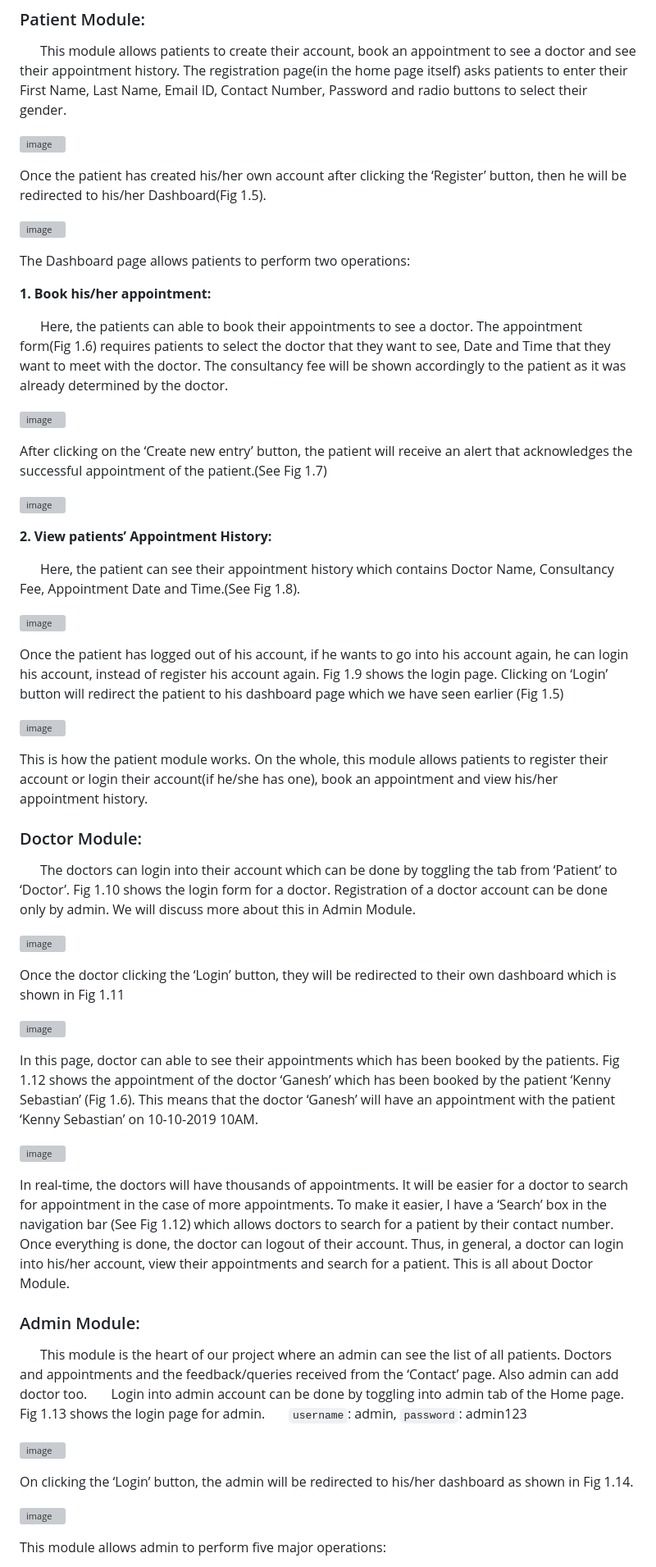
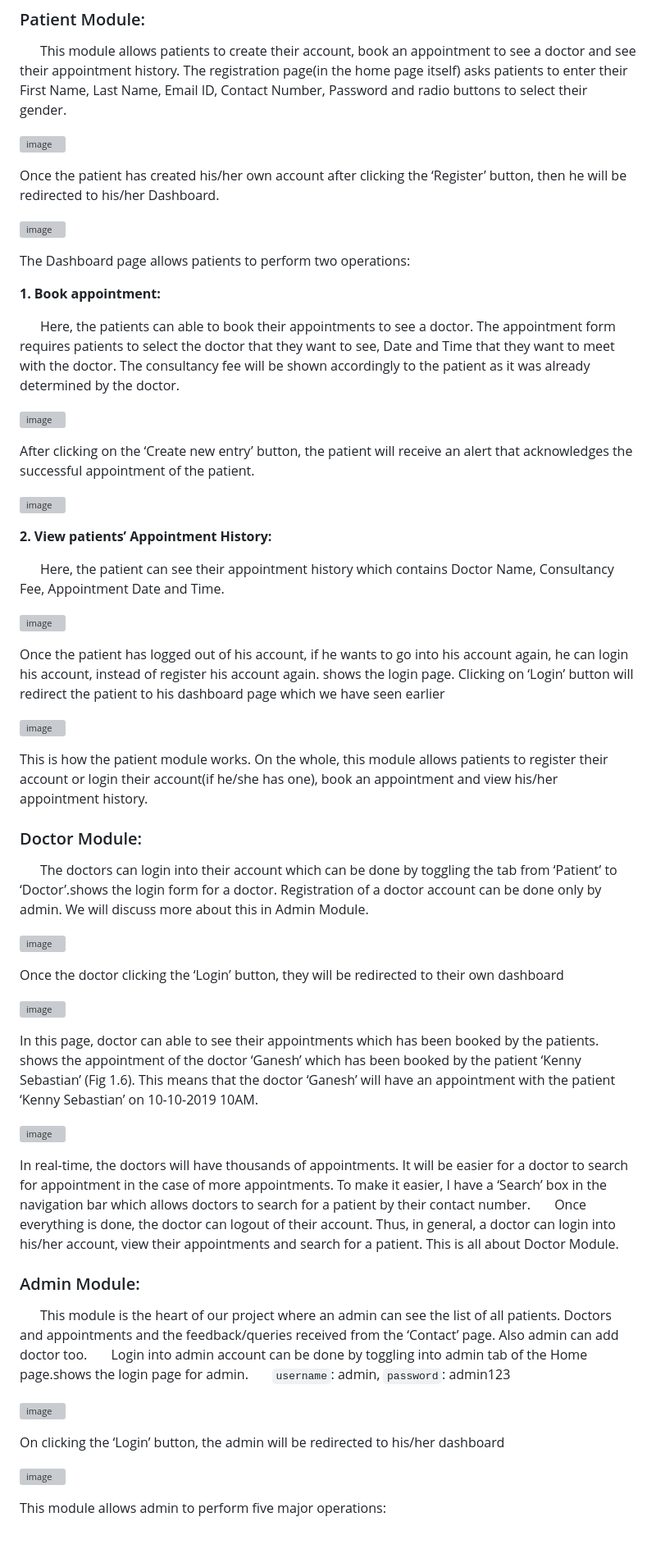
Before and after one commit to kyrax-sys/healthcare-mgmt-sys, a Markdown page: README.md, the part around one of its changes. Shown at 82% size. Rendered like a GitHub page; blank space fills up the shorter version; grey boxes are pictures that could not be loaded.

Commit message:
Update README.md
Removed outdated live demo link and unnecessary tasks. Updated descriptions for various sections to improve clarity.

```diff
--- a/README.md
+++ b/README.md
@@ -78,30 +60,30 @@ The ‘Home’ page consists of 3 modules:
 
   ![image](https://user-images.githubusercontent.com/36665975/66570027-5b393200-eb8a-11e9-9e97-088630b5e583.png)
 
-Once the patient has created his/her own account after clicking the ‘Register’ button, then he will be redirected to his/her Dashboard(Fig 1.5).
+Once the patient has created his/her own account after clicking the ‘Register’ button, then he will be redirected to his/her Dashboard.
 
 ![image](https://user-images.githubusercontent.com/36665975/66570123-8c196700-eb8a-11e9-845f-ea02013f1d5c.png)
 
 The Dashboard page allows patients to perform two operations:
 
-**1. Book his/her appointment:**
+**1. Book appointment:**
 
-  &nbsp; &nbsp; &nbsp; Here, the patients can able to book their appointments to see a doctor. The appointment form(Fig 1.6) requires patients to select the doctor that they want to see, Date and Time that they want to meet with the doctor. The consultancy fee will be shown accordingly to the patient as it was already determined by the doctor.
+  &nbsp; &nbsp; &nbsp; Here, the patients can able to book their appointments to see a doctor. The appointment form requires patients to select the doctor that they want to see, Date and Time that they want to meet with the doctor. The consultancy fee will be shown accordingly to the patient as it was already determined by the doctor.
 
 ![image](https://user-images.githubusercontent.com/36665975/66570202-c256e680-eb8a-11e9-8839-6c7fef68ac4c.png)
 
-After clicking on the ‘Create new entry’ button, the patient will receive an alert that acknowledges the successful appointment of the patient.(See Fig 1.7)
+After clicking on the ‘Create new entry’ button, the patient will receive an alert that acknowledges the successful appointment of the patient.
 
 ![image](https://user-images.githubusercontent.com/36665975/66570280-ec100d80-eb8a-11e9-96c2-08e5441954d0.png)
 
 **2. View patients’ Appointment History:**
 
-  &nbsp; &nbsp; &nbsp; Here, the patient can see their appointment history which contains Doctor Name, Consultancy Fee, Appointment Date and Time.(See Fig 1.8).
+  &nbsp; &nbsp; &nbsp; Here, the patient can see their appointment history which contains Doctor Name, Consultancy Fee, Appointment Date and Time.
 
 ![image](https://user-images.githubusercontent.com/36665975/66570349-0ea22680-eb8b-11e9-94fe-22a86070a274.png)
 
-Once the patient has logged out of his account, if he wants to go into his account again, he can login his account, instead of register his account again. Fig 1.9 shows the login page.
-Clicking on ‘Login’ button will redirect the patient to his dashboard page which we have seen earlier (Fig 1.5)
+Once the patient has logged out of his account, if he wants to go into his account again, he can login his account, instead of register his account again. shows the login page.
+Clicking on ‘Login’ button will redirect the patient to his dashboard page which we have seen earlier
 
 ![image](https://user-images.githubusercontent.com/36665975/66570502-588b0c80-eb8b-11e9-88e3-5294ae896ace.png)
 
@@ -109,31 +91,31 @@ This is how the patient module works. On the whole, this module allows patients
 
 ### Doctor Module:
 
-  &nbsp; &nbsp; &nbsp; The doctors can login into their account which can be done by toggling the tab from ‘Patient’ to ‘Doctor’. Fig 1.10 shows the login form for a doctor. Registration of a doctor account can be done only by admin. We will discuss more about this in Admin Module.
+  &nbsp; &nbsp; &nbsp; The doctors can login into their account which can be done by toggling the tab from ‘Patient’ to ‘Doctor’.shows the login form for a doctor. Registration of a doctor account can be done only by admin. We will discuss more about this in Admin Module.
 
 ![image](https://user-images.githubusercontent.com/36665975/66570609-8bcd9b80-eb8b-11e9-8099-9f285aa7fe0f.png)
 
-Once the doctor clicking the ‘Login’ button, they will be redirected to their own dashboard which is shown in Fig 1.11
+Once the doctor clicking the ‘Login’ button, they will be redirected to their own dashboard
 
 ![image](https://user-images.githubusercontent.com/36665975/66570642-a0119880-eb8b-11e9-8d23-be898e1bfa29.png)
 
-In this page, doctor can able to see their appointments which has been booked by the patients. Fig 1.12 shows the appointment of the doctor ‘Ganesh’ which has been booked by the patient ‘Kenny Sebastian’ (Fig 1.6). This means that the doctor ‘Ganesh’ will have an appointment with the patient ‘Kenny Sebastian’ on 10-10-2019 10AM.
+In this page, doctor can able to see their appointments which has been booked by the patients. shows the appointment of the doctor ‘Ganesh’ which has been booked by the patient ‘Kenny Sebastian’ (Fig 1.6). This means that the doctor ‘Ganesh’ will have an appointment with the patient ‘Kenny Sebastian’ on 10-10-2019 10AM.
 
 ![image](https://user-images.githubusercontent.com/36665975/66570704-be779400-eb8b-11e9-92ae-21d8e0e4aba4.png)
 
-In real-time, the doctors will have thousands of appointments. It will be easier for a doctor to search for appointment in the case of more appointments. To make it easier, I have a ‘Search’ box in the navigation bar (See Fig 1.12) which allows doctors to search for a patient by their contact number.
+In real-time, the doctors will have thousands of appointments. It will be easier for a doctor to search for appointment in the case of more appointments. To make it easier, I have a ‘Search’ box in the navigation bar which allows doctors to search for a patient by their contact number.
 &nbsp; &nbsp; &nbsp; Once everything is done, the doctor can logout of their account. Thus, in general, a doctor can login into his/her account, view their appointments and search for a patient. This is all about Doctor Module.
 
 ### Admin Module:
 
    &nbsp; &nbsp; &nbsp; This module is the heart of our project where an admin can see the list of all patients. Doctors and appointments and the feedback/queries received from the ‘Contact’ page. Also admin can add doctor too.
-  &nbsp; &nbsp; &nbsp; Login into admin account can be done by toggling into admin tab of the Home page. Fig 1.13 shows the login page for admin.
+  &nbsp; &nbsp; &nbsp; Login into admin account can be done by toggling into admin tab of the Home page.shows the login page for admin.
   &nbsp; &nbsp; &nbsp; `username`: admin, `password`: admin123
 
 ![image](https://user-images.githubusercontent.com/36665975/66570795-e961e800-eb8b-11e9-94e2-79940ff1d45e.png)
 
-On clicking the ‘Login’ button, the admin will be redirected to his/her dashboard as shown in
-Fig 1.14.
+On clicking the ‘Login’ button, the admin will be redirected to his/her dashboard
+
 
 ![image](https://user-images.githubusercontent.com/36665975/66570841-03032f80-eb8c-11e9-9cfc-62b6b869c918.png)
 
```
Also changed, not shown: other parts of README.md (+9 -55 lines).
